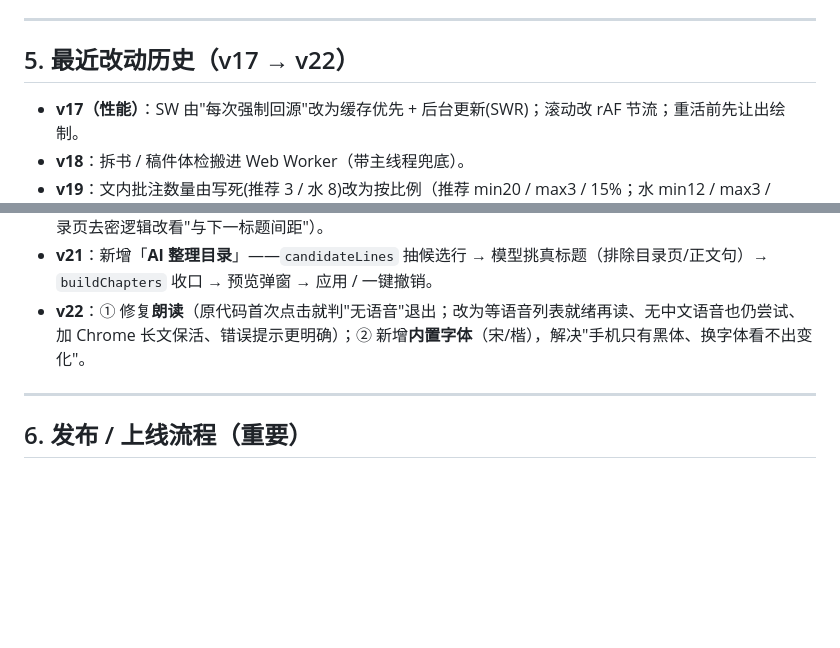
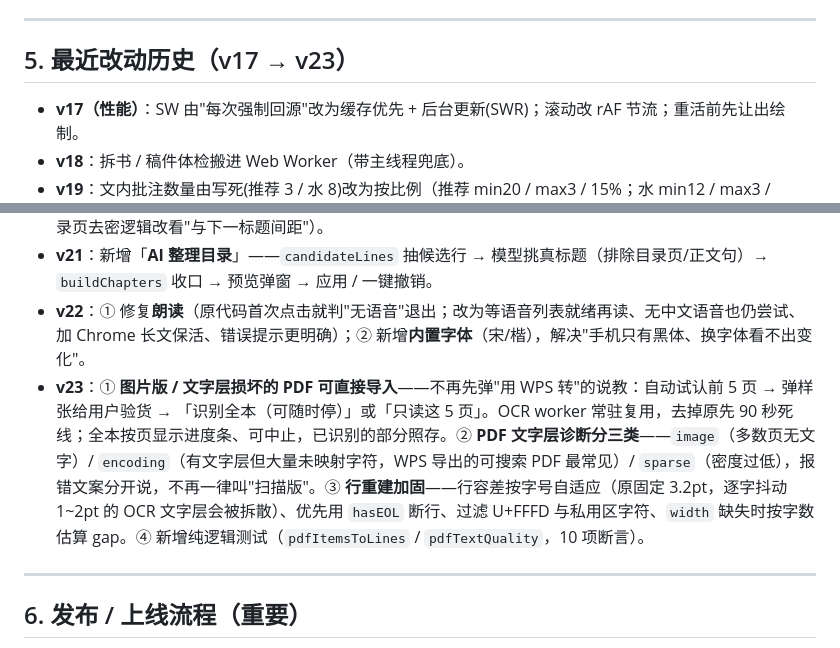
Before and after one commit to gudeli123/modu-reader, a Markdown page: 新AI交接说明.md, 2 parts joined by grey strips. GitHub-like rendering; blank space fills up the shorter version.

```diff
--- a/新AI交接说明.md
+++ b/新AI交接说明.md
@@ -79,7 +79,7 @@
 
 ---
 
-## 5. 最近改动历史（v17 → v22）
+## 5. 最近改动历史（v17 → v23）
 
 - **v17（性能）**：SW 由"每次强制回源"改为缓存优先 + 后台更新(SWR)；滚动改 rAF 节流；重活前先让出绘制。
 - **v18**：拆书 / 稿件体检搬进 Web Worker（带主线程兜底）。
@@ -87,6 +87,7 @@
 - **v20**：目录识别规则收紧（`第X章` 行尾锚定、去句号/逗号、新增 `RE_VOL`、`RE_SPECIAL2` 必须带分隔符、目录页去密逻辑改看"与下一标题间距"）。
 - **v21**：新增「**AI 整理目录**」——`candidateLines` 抽候选行 → 模型挑真标题（排除目录页/正文句）→ `buildChapters` 收口 → 预览弹窗 → 应用 / 一键撤销。
 - **v22**：① 修复**朗读**（原代码首次点击就判"无语音"退出；改为等语音列表就绪再读、无中文语音也仍尝试、加 Chrome 长文保活、错误提示更明确）；② 新增**内置字体**（宋/楷），解决"手机只有黑体、换字体看不出变化"。
+- **v23**：① **图片版 / 文字层损坏的 PDF 可直接导入**——不再先弹"用 WPS 转"的说教：自动试认前 5 页 → 弹样张给用户验货 → 「识别全本（可随时停）」或「只读这 5 页」。OCR worker 常驻复用，去掉原先 90 秒死线；全本按页显示进度条、可中止，已识别的部分照存。② **PDF 文字层诊断分三类**——`image`（多数页无文字）/ `encoding`（有文字层但大量未映射字符，WPS 导出的可搜索 PDF 最常见）/ `sparse`（密度过低），报错文案分开说，不再一律叫"扫描版"。③ **行重建加固**——行容差按字号自适应（原固定 3.2pt，逐字抖动 1~2pt 的 OCR 文字层会被拆散）、优先用 `hasEOL` 断行、过滤 U+FFFD 与私用区字符、`width` 缺失时按字数估算 gap。④ 新增纯逻辑测试（`pdfItemsToLines` / `pdfTextQuality`，10 项断言）。
 
 ---
 
```
Also changed, not shown: other parts of 新AI交接说明.md (+10 -8 lines).
